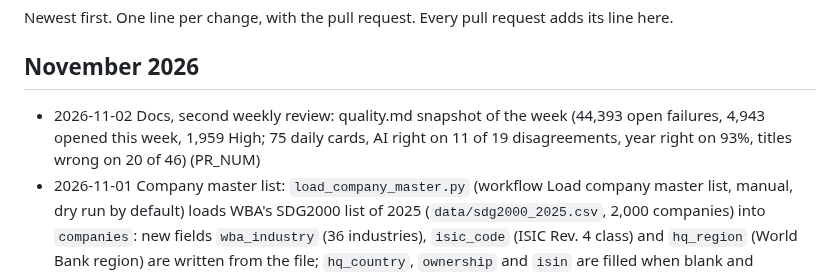
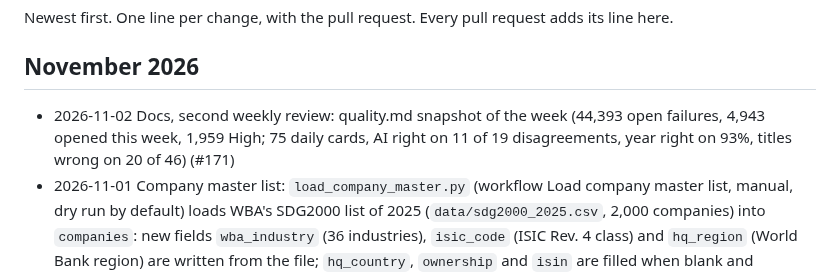
Before and after one commit to led2192/wba-link-monitor, a Markdown page: docs/CHANGELOG.md, the part around the change. Rendered like a GitHub page.

Commit message:
CHANGELOG: PR number
Co-Authored-By: Claude Opus 5.5 <noreply@anthropic.com>
Claude-Session: https://claude.ai/code/session_019ktVxvpZRhakACrn4fowBh

```diff
--- a/docs/CHANGELOG.md
+++ b/docs/CHANGELOG.md
@@ -3,7 +3,7 @@
 Newest first. One line per change, with the pull request. Every pull request adds its line here.
 
 ## November 2026
-- 2026-11-02 Docs, second weekly review: quality.md snapshot of the week (44,393 open failures, 4,943 opened this week, 1,959 High; 75 daily cards, AI right on 11 of 19 disagreements, year right on 93%, titles wrong on 20 of 46) (PR_NUM)
+- 2026-11-02 Docs, second weekly review: quality.md snapshot of the week (44,393 open failures, 4,943 opened this week, 1,959 High; 75 daily cards, AI right on 11 of 19 disagreements, year right on 93%, titles wrong on 20 of 46) (#171)
 - 2026-11-01 Company master list: `load_company_master.py` (workflow Load company master list, manual, dry run by default) loads WBA's SDG2000 list of 2025 (`data/sdg2000_2025.csv`, 2,000 companies) into `companies`: new fields `wba_industry` (36 industries), `isic_code` (ISIC Rev. 4 class) and `hq_region` (World Bank region) are written from the file; `hq_country`, `ownership` and `isin` are filled when blank and reported when they differ. Re-runnable for the new classification WBA is preparing. First use: the model reader's validated answers by country and industry (India 41%, Japan 64%, chemicals 47%, against 72% overall) (#168)
 - 2026-11-01 Web search, after the second committed wave (100 companies, 390 searches, 33 documents, about 12 wrong): a website that is a subdomain of a government domain (ptc.punjab.gov.pk, metro.cdmx.gob.mx) now counts as that host, not the whole domain, which every agency of that government shares (three other Punjab agencies' reports and a civil-protection notice about a running race had passed); semi-annual and fund reports, sample reports, plan documents and UN communication files are not reports; a file whose first page shows a federation, an association, a registry, a UN mandate or a charity filing is not the company's. One test per case. Known limit, not fixed: a subsidiary's report whose name contains the group's (Viettel Post, a Danish Perfetti Van Melle company) still passes (#167)
 - 2026-11-01 Propose values goes on where the last run stopped: every company, attribute and year the model reader reads is recorded in a new evidence database table `model_reads`, and a run skips what was read in the last 30 days (`--fresh-days`, input `fresh_days`; 0 reads everything again). Reads that found a figure before the table existed are taken from `value_versions` (the year asked, `read_for`), so the 1 Nov run's reads count too. On 1 Nov all 8 shards stopped at their 5-hour limit with part of the 4,662 reads asked left, and a second run would have read the same companies again first. New counters "read in the last days, skipped" and "reads recorded" (#166)
```
